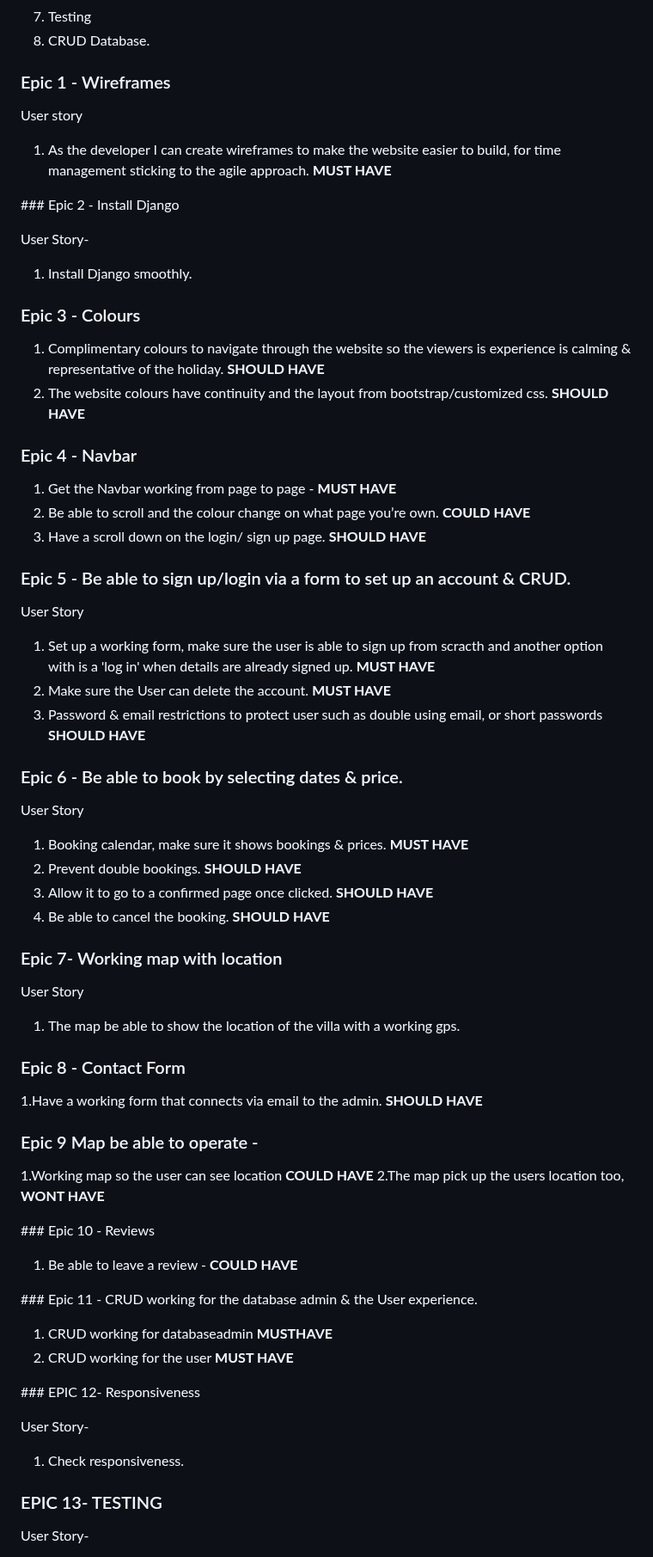
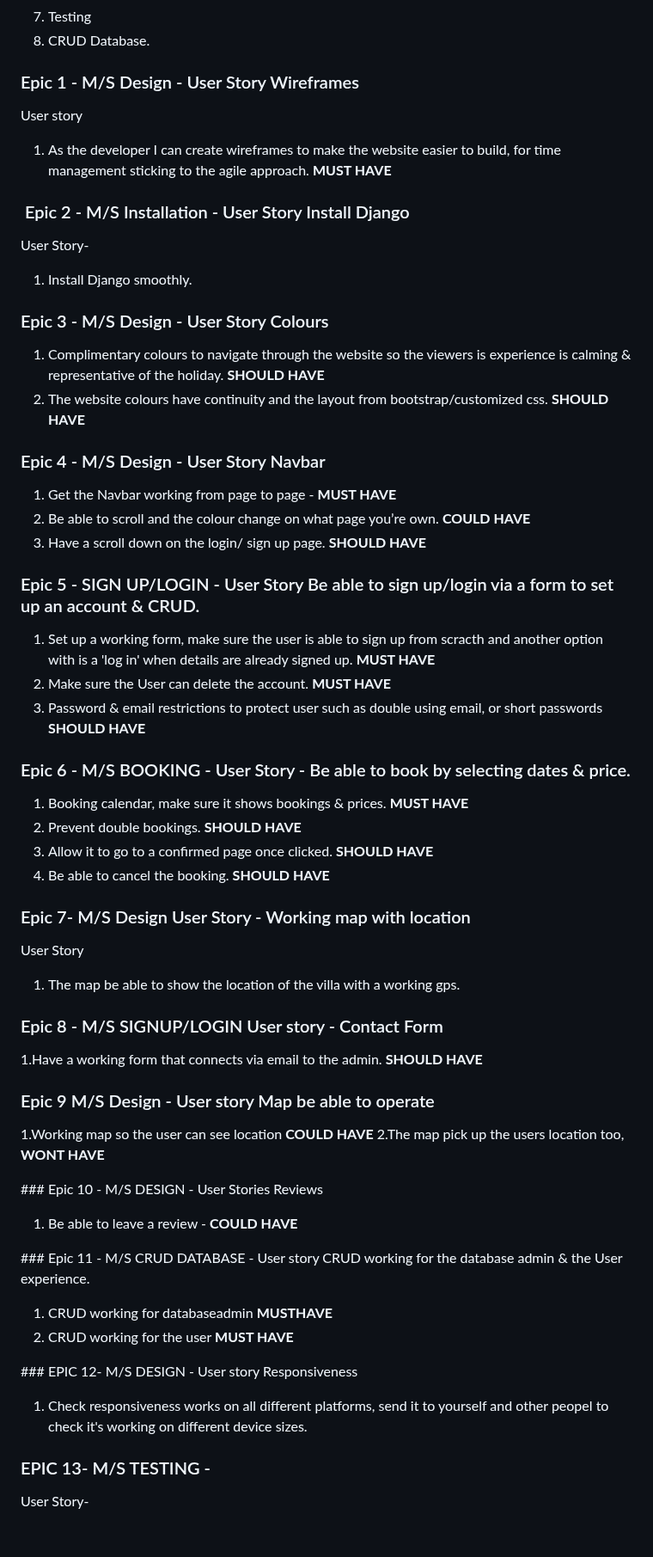
Before and after one commit to sammaxfleet/LOSIMPLEDJANGO, a Markdown page: README.md, the part around one of its changes. Shown at 86% size. Rendered like a GitHub page; blank space fills up the shorter version.

Commit message:
Update README.md
Updating user stories

```diff
--- a/README.md
+++ b/README.md
@@ -79,77 +78,74 @@ I used the following mile stones as Epics when creating the project, which you c
 7. Testing
 8. CRUD Database.
 
-### Epic 1 - Wireframes
+### Epic 1 - M/S Design - User Story Wireframes
 
 User story
 
 1. As the developer I can create wireframes to make the website easier to build, for time management sticking to the agile approach. **MUST HAVE**
 
-### Epic 2 - Install Django
+###  Epic 2 - M/S Installation - User Story Install Django
 
 User Story-
 
 1. Install Django smoothly.
 
-### Epic 3 - Colours
+### Epic 3 -  M/S Design - User Story Colours
 
 1. Complimentary colours to navigate through the website so the viewers is experience is calming & representative of the holiday. **SHOULD HAVE**
 2. The website colours have continuity and the layout from bootstrap/customized css. **SHOULD HAVE**
 
-### Epic 4 - Navbar
+### Epic 4 - M/S Design - User Story Navbar
 
 1. Get the Navbar working from page to page - **MUST HAVE**
 2. Be able to scroll and the colour change on what page you’re own. **COULD HAVE**
 3. Have a scroll down on the login/ sign up page. **SHOULD HAVE**
 
-### Epic 5 - Be able to sign up/login via a form to set up an account & CRUD.
+### Epic 5 - SIGN UP/LOGIN - User Story Be able to sign up/login via a form to set up an account & CRUD.
 
-User Story
+
 
 1. Set up a working form, make sure the user is able to sign up from scracth and another option with is a 'log in' when details are already signed up. **MUST HAVE**
 2. Make sure the User can delete the account. **MUST HAVE**
 3. Password & email restrictions to protect user such as double using email, or short passwords **SHOULD HAVE**
 
-### Epic 6 - Be able to book by selecting dates & price.
+### Epic 6 - M/S BOOKING - User Story - Be able to book by selecting dates & price.
 
-User Story
 
 1. Booking calendar, make sure it shows bookings & prices. **MUST HAVE**
 2. Prevent double bookings. **SHOULD HAVE**
 3. Allow it to go to a confirmed page once clicked. **SHOULD HAVE**
 4. Be able to cancel the booking. **SHOULD HAVE**
 
-### Epic 7- Working map with location
+### Epic 7- M/S Design User Story - Working map with location
 
 User Story
 
 1. The map be able to show the location of the villa with a working gps.
 
-### Epic 8 - Contact Form
+### Epic 8 - M/S SIGNUP/LOGIN User story - Contact Form
 
 1.Have a working form that connects via email to the admin. **SHOULD HAVE**
 
-### Epic 9 Map be able to operate -
+### Epic 9 M/S Design - User story Map be able to operate
 
 1.Working map so the user can see location **COULD HAVE**
 2.The map pick up the users location too, **WONT HAVE**
 
-### Epic 10 - Reviews
+### Epic 10 -  M/S DESIGN - User Stories Reviews
 
 1. Be able to leave a review - **COULD HAVE**
 
-### Epic 11 - CRUD working for the database admin & the User experience.
+### Epic 11 - M/S CRUD DATABASE - User story CRUD working for the database admin & the User experience.
 
 1. CRUD working for databaseadmin **MUSTHAVE**
 2. CRUD working for the user **MUST HAVE**
 
-### EPIC 12- Responsiveness
+### EPIC 12- M/S DESIGN - User story Responsiveness
 
-User Story-
+1. Check responsiveness works on all different platforms, send it to yourself and other peopel to check it's working on different device sizes.
 
-1. Check responsiveness.
-
-### EPIC 13- TESTING
+### EPIC 13- M/S TESTING -
 
 User Story-
 
```
Also changed, not shown: other parts of README.md (+9 -5 lines).
